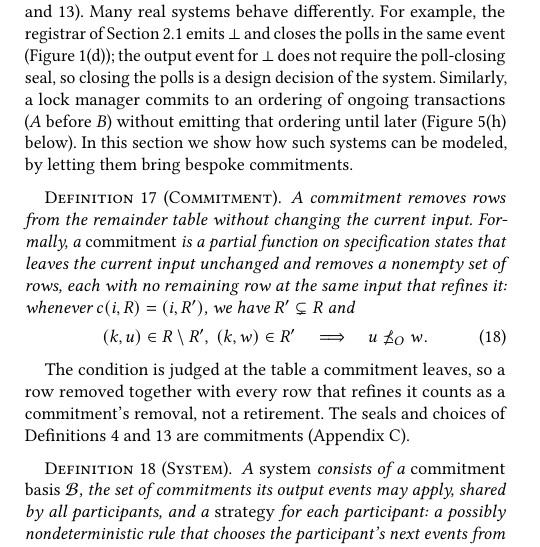
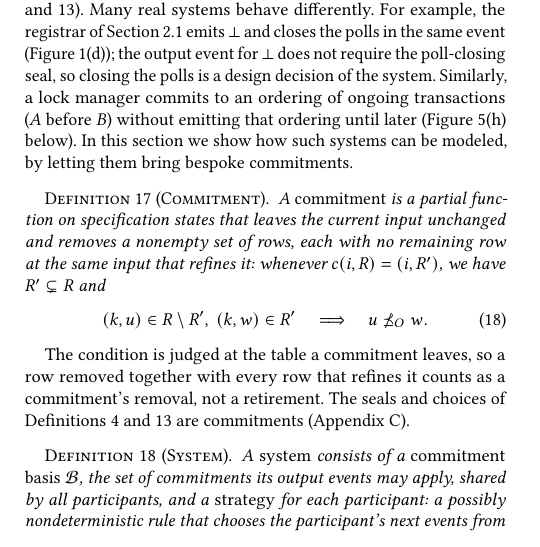
Before and after one commit to jhellerstein/coord-criterion, a LaTeX document (main.tex, which reads sections/distributed.tex): part of one column of page 10 of 28, cut so that both start at the same text. Compiled offline with pdfLaTeX.

Commit message:
reword systems intro

```diff
--- a/sections/distributed.tex
+++ b/sections/distributed.tex
@@ -34,8 +34,7 @@ systems can be modeled, by letting them bring bespoke commitments.
 
 \begin{definition}[Commitment]
 \label{def:commitment}
-A commitment removes rows from the remainder table without changing the
-current input.  Formally, a \emph{commitment} is a partial function on
+A \emph{commitment} is a partial function on
 specification states that leaves the current input unchanged and removes a
 nonempty set of rows, each with no remaining row at the same input that
 \outrel it: whenever $c(i,R)=(i,R')$, we have $R'\subsetneq R$ and
```
